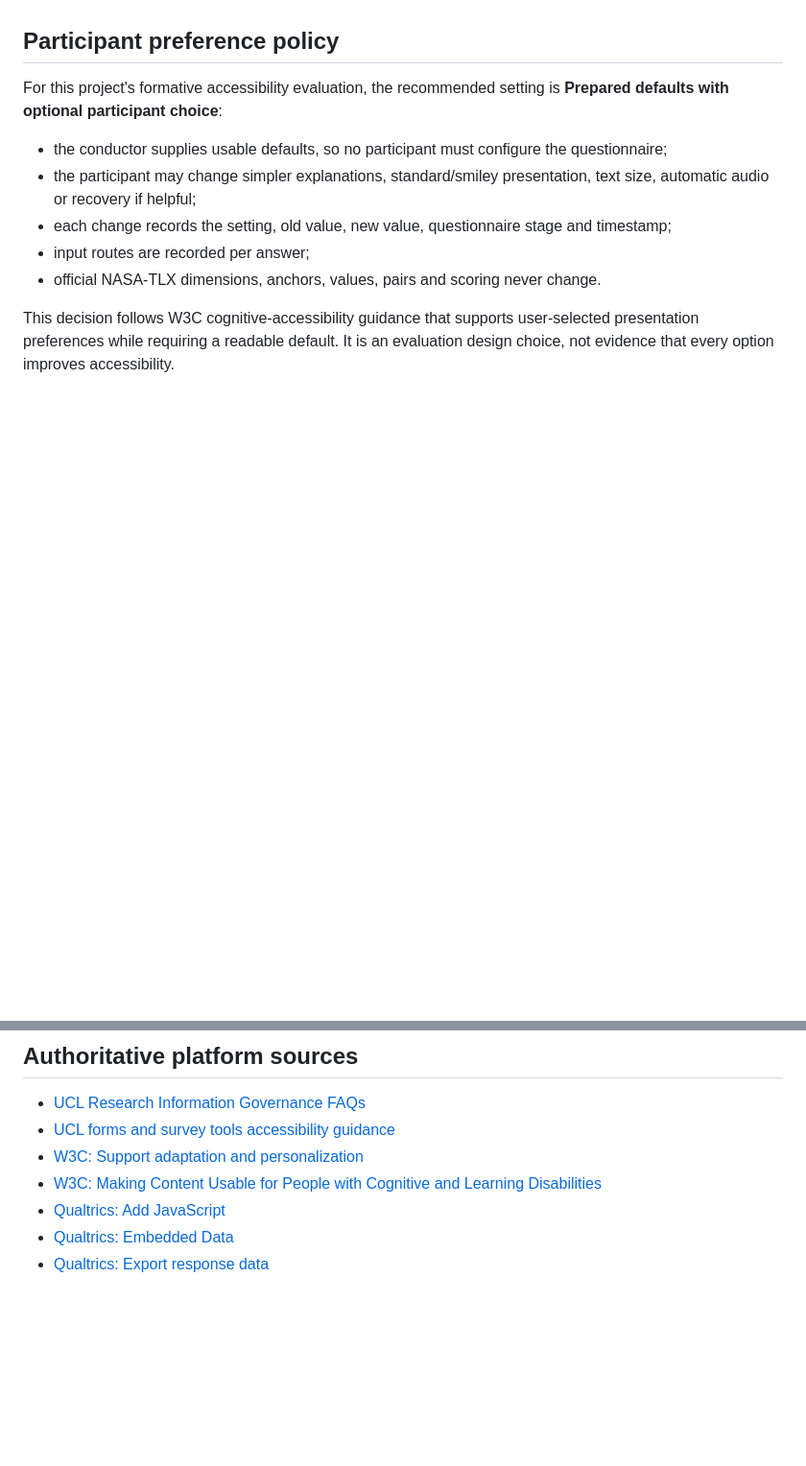
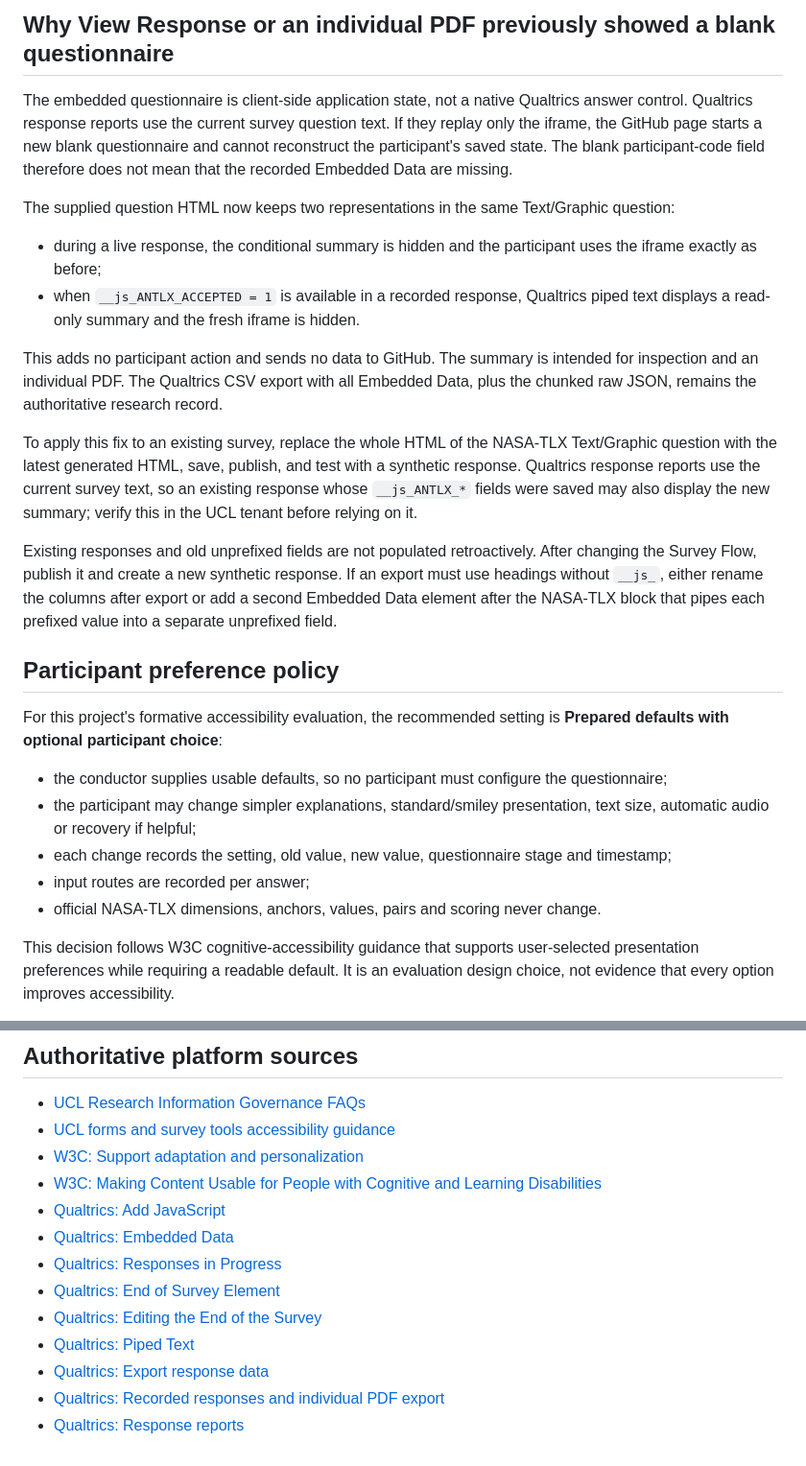
Before and after one commit to SaSoup-YR/accessible-nasa-tlx-demo, a Markdown page: docs/QUALTRICS-INTEGRATION.md, 2 parts joined by grey strips. Shown at 96% size. Drawn GitHub-style; blank space fills up the shorter version.

```diff
--- a/docs/QUALTRICS-INTEGRATION.md
+++ b/docs/QUALTRICS-INTEGRATION.md
@@ -50,3 +85,34 @@ Record the survey ID, activated distribution URL, frozen Git commit, configurati
+## Why View Response or an individual PDF previously showed a blank questionnaire
+
+The embedded questionnaire is client-side application state, not a native Qualtrics
+answer control. Qualtrics response reports use the current survey question text. If
+they replay only the iframe, the GitHub page starts a new blank questionnaire and
+cannot reconstruct the participant's saved state. The blank participant-code field
+therefore does not mean that the recorded Embedded Data are missing.
+
+The supplied question HTML now keeps two representations in the same Text/Graphic
+question:
+
+- during a live response, the conditional summary is hidden and the participant uses
+  the iframe exactly as before;
+- when `__js_ANTLX_ACCEPTED = 1` is available in a recorded response, Qualtrics piped
+  text displays a read-only summary and the fresh iframe is hidden.
+
+This adds no participant action and sends no data to GitHub. The summary is intended
+for inspection and an individual PDF. The Qualtrics CSV export with all Embedded Data,
+plus the chunked raw JSON, remains the authoritative research record.
+
+To apply this fix to an existing survey, replace the whole HTML of the NASA-TLX
+Text/Graphic question with the latest generated HTML, save, publish, and test with a
+synthetic response. Qualtrics response reports use the current survey text, so an
+existing response whose `__js_ANTLX_*` fields were saved may also display the new
+summary; verify this in the UCL tenant before relying on it.
+
+Existing responses and old unprefixed fields are not populated retroactively. After
+changing the Survey Flow, publish it and create a new synthetic response. If an export
+must use headings without `__js_`, either rename the columns after export or add a
+second Embedded Data element after the NASA-TLX block that pipes each prefixed value
+into a separate unprefixed field.
 
 ## Participant preference policy
 
@@ -74,4 +140,10 @@ Passing this integration test establishes that the implementation can collect co
 - [W3C: Making Content Usable for People with Cognitive and Learning Disabilities](https://www.w3.org/TR/coga-usable/)
 - [Qualtrics: Add JavaScript](https://www.qualtrics.com/support/survey-platform/survey-module/question-options/add-javascript/)
 - [Qualtrics: Embedded Data](https://www.qualtrics.com/support/survey-platform/survey-module/survey-flow/standard-elements/embedded-data/)
+- [Qualtrics: Responses in Progress](https://www.qualtrics.com/support/survey-platform/data-and-analysis-module/data/responses-in-progress/)
+- [Qualtrics: End of Survey Element](https://www.qualtrics.com/support/survey-platform/survey-module/survey-flow/standard-elements/end-of-survey-element/)
+- [Qualtrics: Editing the End of the Survey](https://www.qualtrics.com/support/survey-platform/survey-module/survey-options/survey-termination/)
+- [Qualtrics: Piped Text](https://www.qualtrics.com/support/survey-platform/survey-module/editing-questions/piped-text/piped-text-overview/)
 - [Qualtrics: Export response data](https://www.qualtrics.com/support/survey-platform/data-and-analysis-module/data/download-data/export-data-overview/)
+- [Qualtrics: Recorded responses and individual PDF export](https://www.qualtrics.com/support/survey-platform/data-and-analysis-module/data/recorded-responses/)
+- [Qualtrics: Response reports](https://www.qualtrics.com/support/survey-platform/actions-module/email-task/#ResponseReports)
```
Also changed, not shown: other parts of docs/QUALTRICS-INTEGRATION.md (+46 -11 lines).
